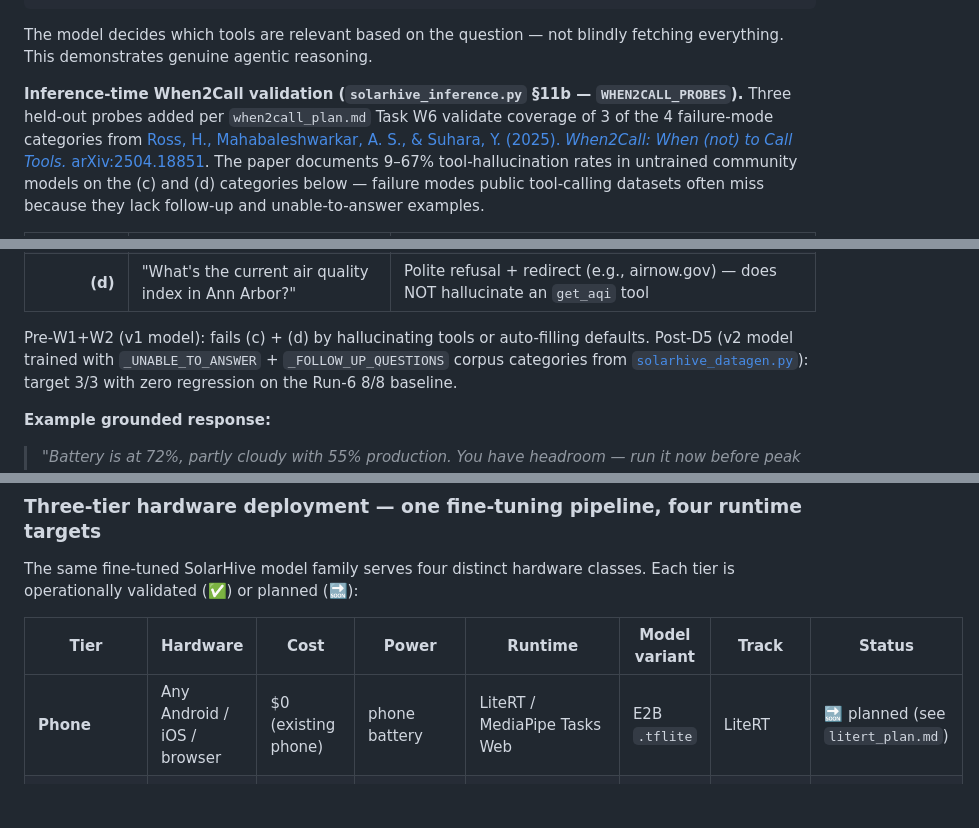
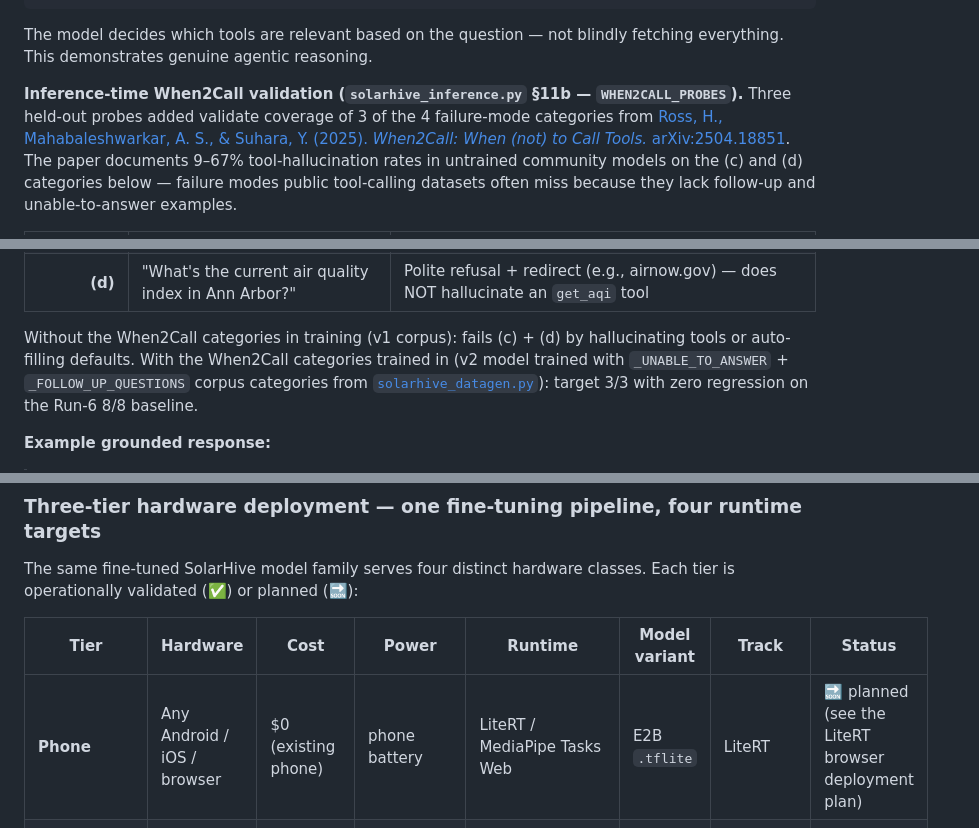
Before and after one commit to youshen-lim/the-gemma4-good-hackathon-solarhive, a Markdown page: README.md, 3 parts joined by grey strips. GitHub-like rendering; blank space fills up the shorter version.

```diff
--- a/README.md
+++ b/README.md
@@ -293,7 +293,7 @@ not blindly fetching everything. This demonstrates genuine agentic
 reasoning.
 
 **Inference-time When2Call validation (`solarhive_inference.py` §11b — `WHEN2CALL_PROBES`).**
-Three held-out probes added per `when2call_plan.md` Task W6 validate
+Three held-out probes added  validate
 coverage of 3 of the 4 failure-mode categories from
 [Ross, H., Mahabaleshwarkar, A. S., & Suhara, Y. (2025).
 *When2Call: When (not) to Call Tools.* arXiv:2504.18851](https://arxiv.org/abs/2504.18851).
@@ -308,8 +308,8 @@ and unable-to-answer examples.
 | **(c)**  | "How much will a 10 kW array produce today?"       | Follow-up question (asks for location) — does NOT auto-fill Ann Arbor |
 | **(d)**  | "What's the current air quality index in Ann Arbor?" | Polite refusal + redirect (e.g., airnow.gov) — does NOT hallucinate an `get_aqi` tool |
 
-Pre-W1+W2 (v1 model): fails (c) + (d) by hallucinating tools or
-auto-filling defaults. Post-D5 (v2 model trained with
+Without the When2Call categories in training (v1 corpus): fails (c) + (d) by hallucinating tools or
+auto-filling defaults. With the When2Call categories trained in (v2 model trained with
 `_UNABLE_TO_ANSWER` + `_FOLLOW_UP_QUESTIONS` corpus categories from
 [`solarhive_datagen.py`](https://huggingface.co/datasets/Truthseeker87/solarhive-community-solar-multimodal)):
 target 3/3 with zero regression on the Run-6 8/8 baseline.
@@ -528,7 +528,7 @@ The same fine-tuned SolarHive model family serves four distinct hardware classes
 
 | Tier | Hardware | Cost | Power | Runtime | Model variant | Track | Status |
 |------|----------|------|-------|---------|---------------|-------|--------|
-| **Phone** | Any Android / iOS / browser | $0 (existing phone) | phone battery | LiteRT / MediaPipe Tasks Web | E2B `.tflite` | LiteRT | 🔜 planned (see `litert_plan.md`) |
+| **Phone** | Any Android / iOS / browser | $0 (existing phone) | phone battery | LiteRT / MediaPipe Tasks Web | E2B `.tflite` | LiteRT | 🔜 planned (see the LiteRT browser deployment plan) |
 | **Community microgrid hub** | [Jetson Orin Nano Super Developer Kit](https://www.nvidia.com/en-us/autonomous-machines/embedded-systems/jetson-orin/nano-super-developer-kit/) | **$249** | **7–25 W** (solar-powerable) | [llama.cpp + CUDA](https://huggingface.co/blog/nvidia/gemma4) | E4B Q4_K_M + mmproj (5.3 GB total) | llama.cpp | ✅ GGUF directly deployable today |
 | **Admin / operator laptop** | Intel i5-1135G7 (any 16 GB CPU laptop) | existing hardware | CPU-only | Ollama (llama.cpp backend) | E4B Q4_K_M | Ollama + llama.cpp | ✅ 10/10 parity benchmark proven |
 | **Cloud** | HF Space / Colab | — | — | transformers + Unsloth `FastVisionModel` | 26B A4B LoRA (BF16 or NF4) | Unsloth | ✅ Live demo + 8/8 agentic benchmark |
```
Also changed, not shown: other parts of README.md (+4 -4 lines).
